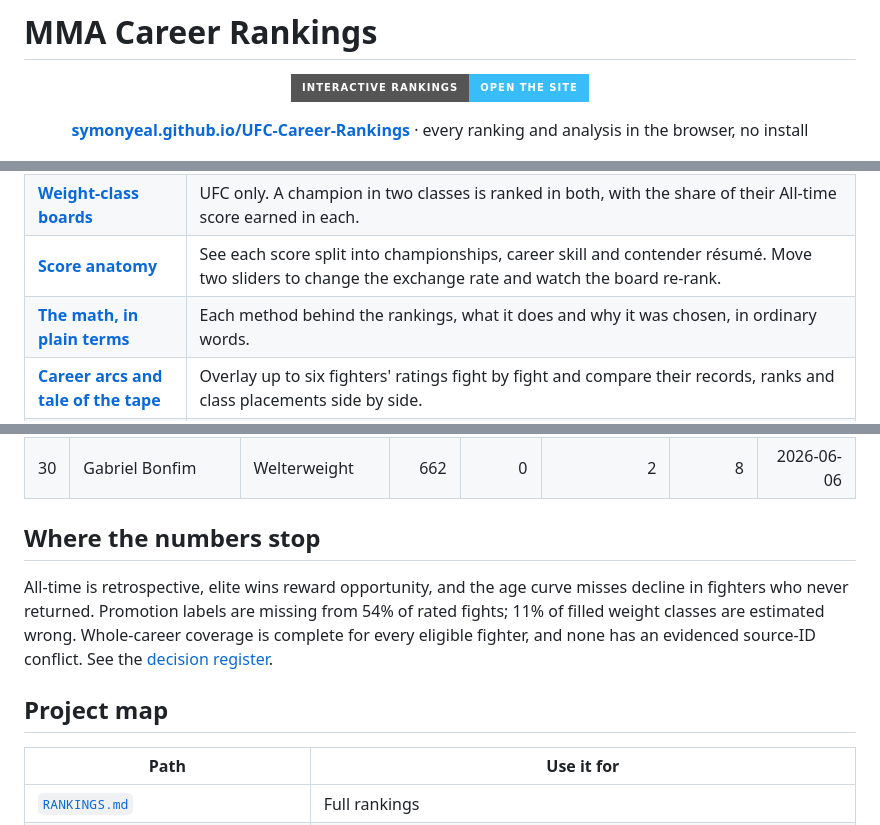
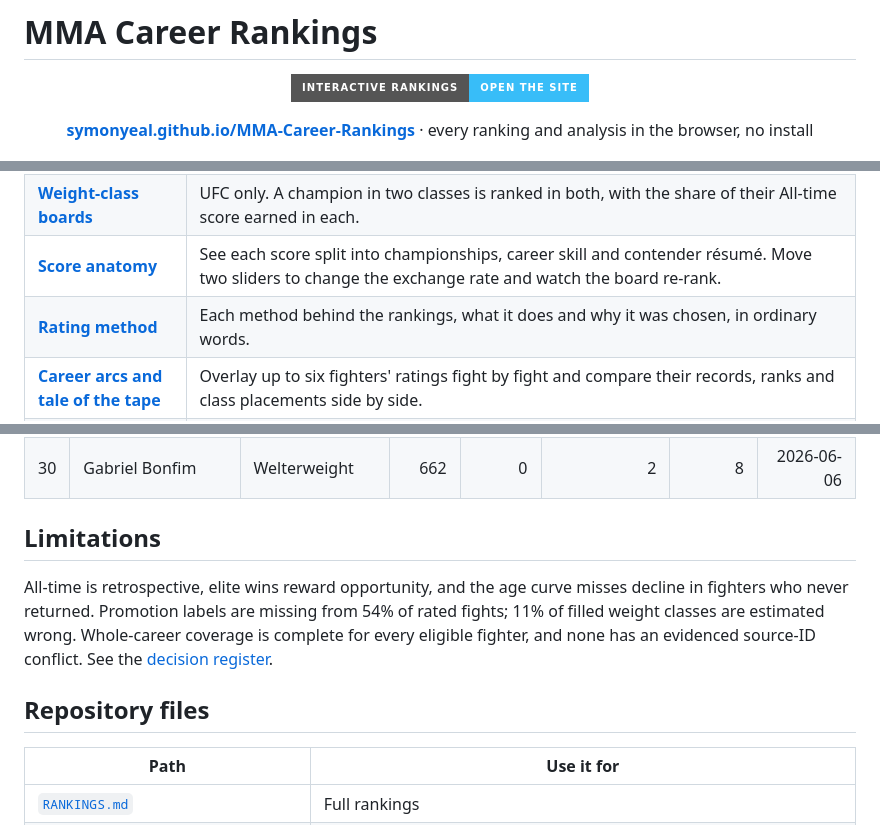
Before and after one commit to symonyeal/MMA-Career-Rankings, a Markdown page: README.md, 3 parts joined by grey strips. Rendered like a GitHub page; badges without logos.

```diff
--- a/README.md
+++ b/README.md
@@ -4,7 +4,7 @@
   <a href="https://symonyeal.github.io/MMA-Career-Rankings/"><img alt="Open the interactive rankings site" src="https://img.shields.io/badge/Interactive%20rankings-Open%20the%20site-38bdf8?style=for-the-badge"></a>
 </p>
 
-<p align="center"><b><a href="https://symonyeal.github.io/MMA-Career-Rankings/">symonyeal.github.io/UFC-Career-Rankings</a></b>
+<p align="center"><b><a href="https://symonyeal.github.io/MMA-Career-Rankings/">symonyeal.github.io/MMA-Career-Rankings</a></b>
 · every ranking and analysis in the browser, no install</p>
 
 [![The interactive site: the published boards, filtered by roster, weight class and depth](docs/site/rankings.png)](https://symonyeal.github.io/MMA-Career-Rankings/)
@@ -55,7 +39,7 @@ measured judgement of careers, not a betting model.
 | [**Rankings**](https://symonyeal.github.io/MMA-Career-Rankings/#rankings) | All-time, Prime and Current, exactly as published below. Pick a weight class for that class's own board: the All-time score earned in UFC bouts in that class. |
 | [**Weight-class boards**](https://symonyeal.github.io/MMA-Career-Rankings/#rankings) | UFC only. A champion in two classes is ranked in both, with the share of their All-time score earned in each. |
 | [**Score anatomy**](https://symonyeal.github.io/MMA-Career-Rankings/#anatomy) | See each score split into championships, career skill and contender résumé. Move two sliders to change the exchange rate and watch the board re-rank. |
-| [**The math, in plain terms**](https://symonyeal.github.io/MMA-Career-Rankings/#math) | Each method behind the rankings, what it does and why it was chosen, in ordinary words. |
+| [**Rating method**](https://symonyeal.github.io/MMA-Career-Rankings/#math) | Each method behind the rankings, what it does and why it was chosen, in ordinary words. |
 | [**Career arcs and tale of the tape**](https://symonyeal.github.io/MMA-Career-Rankings/#fighters) | Overlay up to six fighters' ratings fight by fight and compare their records, ranks and class placements side by side. |
 | [**Where a career score comes from**](https://symonyeal.github.io/MMA-Career-Rankings/#careers) | A year-by-year receipt that sums to the career score. |
 | [**Risers, fallers and streaks**](https://symonyeal.github.io/MMA-Career-Rankings/#movers) | The biggest rating moves of any year, and the longest UFC win streaks placed by length and by the strength of who they beat. |
@@ -393,7 +377,7 @@ The table prints both inputs instead of the internal ordering index.
 
 <!-- BOARD:CURRENT30:END -->
 
-## Where the numbers stop
+## Limitations
 
 All-time is retrospective, elite wins reward opportunity, and the age curve
 misses decline in fighters who never returned. Promotion labels are missing from 54% of rated fights;
@@ -401,7 +385,7 @@ misses decline in fighters who never returned. Promotion labels are missing from
 complete for every eligible fighter, and none has an evidenced source-ID
 conflict. See the [decision register](docs/DECISIONS.md).
 
-## Project map
+## Repository files
 
 | Path | Use it for |
 | --- | --- |
```
Also changed, not shown: other parts of README.md (+17 -33 lines).
